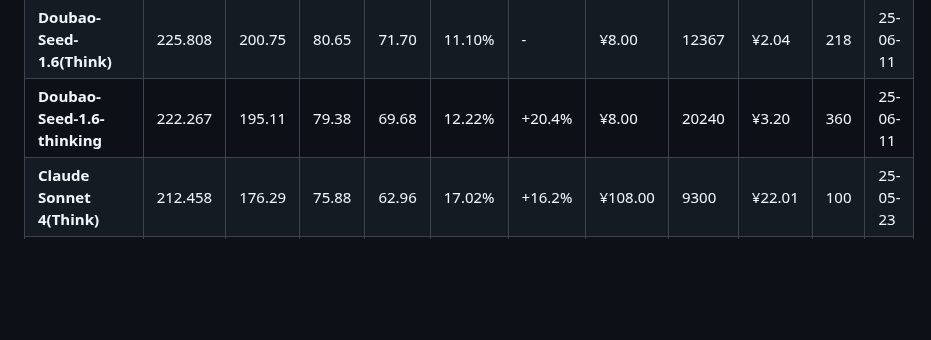
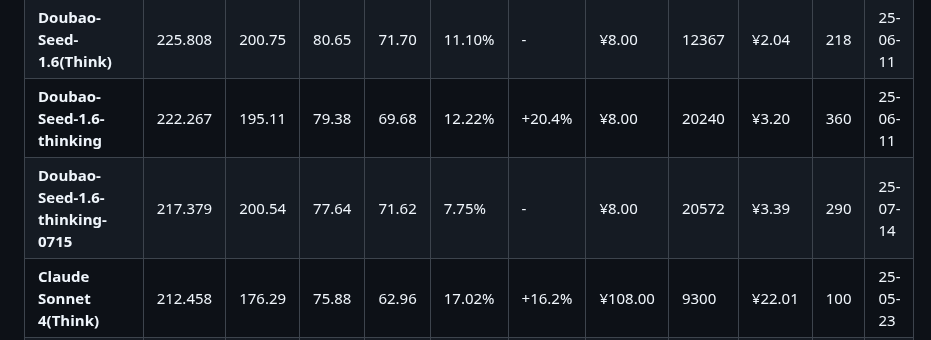
Before and after one commit to llm2014/llm_benchmark, a Markdown page: README.md, the part around the change. Drawn GitHub-style; blank space fills up the shorter version.

Commit message:
Added doubao-seed-1.6-thinking-0715

```diff
--- a/README.md
+++ b/README.md
@@ -58,6 +58,7 @@
 | **OpenAI o4 mini(high)**         | 234.172  | 221.10   | 83.63    | 78.97    | 5.58%    | -      | ¥32.00       | 11000       | ¥6.57     | 116         | 25-04-16 |
 | **Doubao-Seed-1.6(Think)**       | 225.808  | 200.75   | 80.65    | 71.70    | 11.10%   | -      | ¥8.00        | 12367       | ¥2.04     | 218         | 25-06-11 |
 | **Doubao-Seed-1.6-thinking**     | 222.267  | 195.11   | 79.38    | 69.68    | 12.22%   | +20.4% | ¥8.00        | 20240       | ¥3.20     | 360         | 25-06-11 |
+| **Doubao-Seed-1.6-thinking-0715** | 217.379 | 200.54    | 77.64    | 71.62    | 7.75%    | -    | ¥8.00          | 20572       | ¥3.39    | 290          | 25-07-14 |
 | **Claude Sonnet 4(Think)**       | 212.458  | 176.29   | 75.88    | 62.96    | 17.02%   | +16.2% | ¥108.00      | 9300        | ¥22.01    | 100         | 25-05-23 |
 | **Gemini 2.5 Pro**               | 211.782  | 199.81   | 75.64    | 71.36    | 5.65%    | +2%    | ¥73.00       | 8288        | ¥19.03    | 71          | 25-06-05 |
 | **DeepSeek R1 0528** _**3_            | 209.208  | 187.56   | 74.72    | 66.99    | 10.35%   | +14.4% | ¥16.00       | 20482       | ¥5.37     | 558         | 25-05-28 |
```
